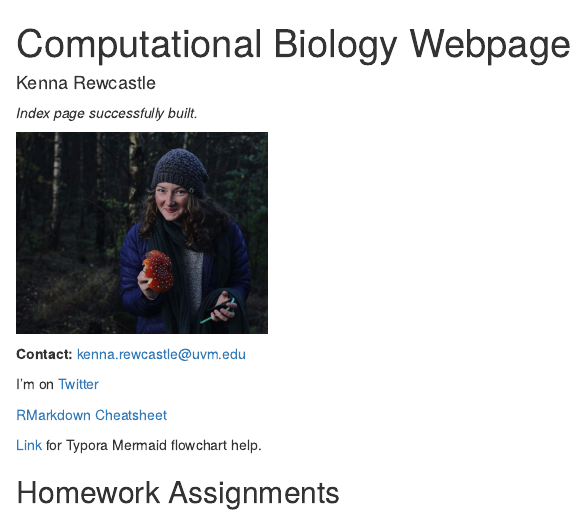
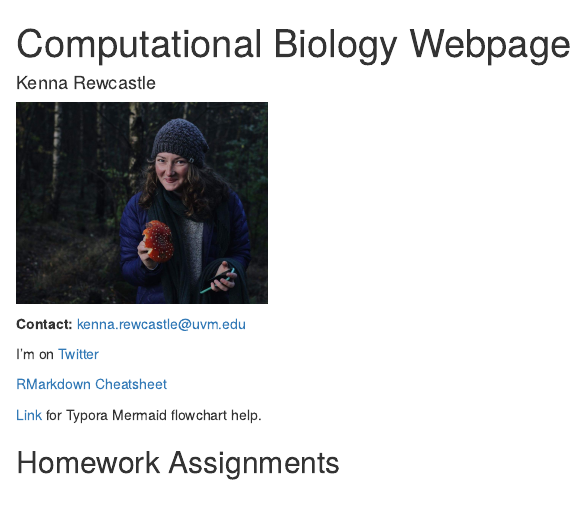
Before and after one commit to kennarewcastle/RewcastleBio381, an R Markdown document (index.Rmd): the page in a window 1100 px wide, from its top. Rendered offline with R 4.5, knitr and Pandoc, with nearby package versions; drawn as R Markdown's standard HTML page in place of the format the file asks for.

Commit message:
Updated website formatting.

```diff
--- a/index.Rmd
+++ b/index.Rmd
@@ -6,8 +6,6 @@ output:
     theme: tactile
     highlight: github
 ---
-
-*Index page successfully built.*
 
 <img src="Kenna_amanita.JPG" width="250" height="200" />
 
```
Also changed, not shown: index.html.
